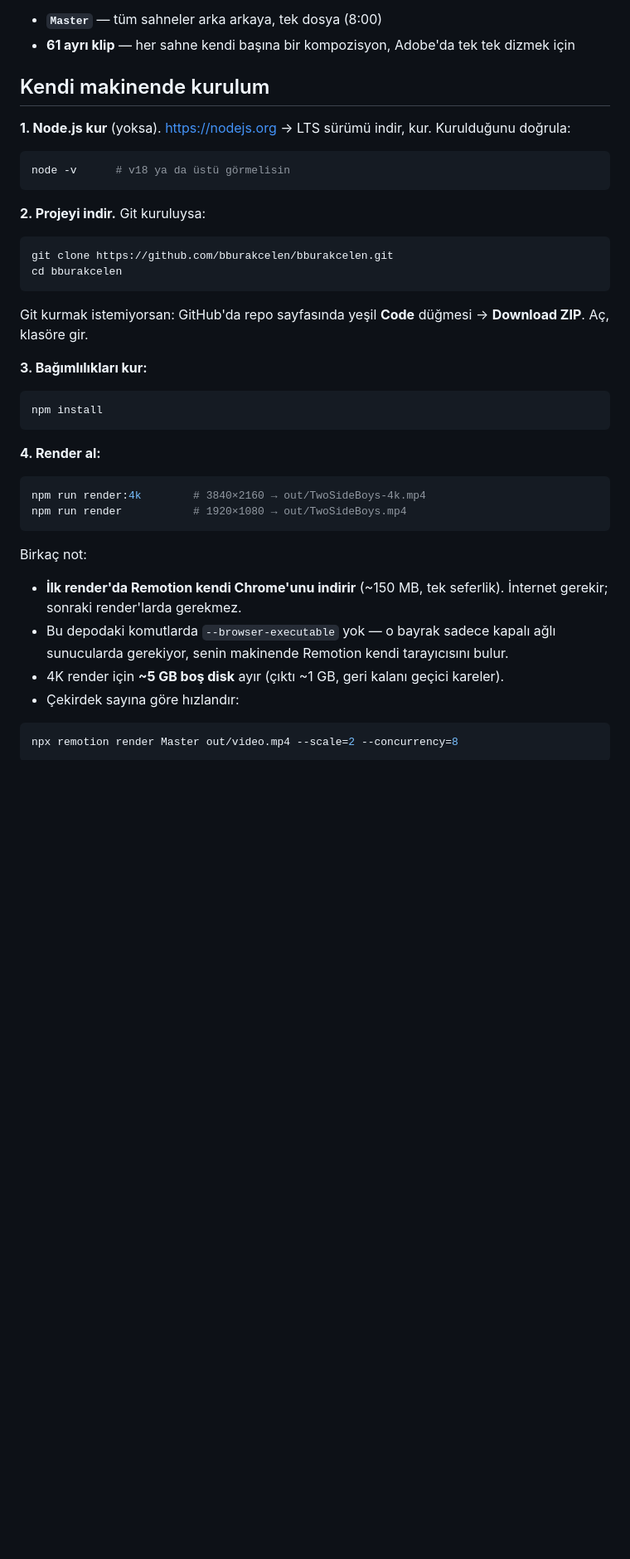
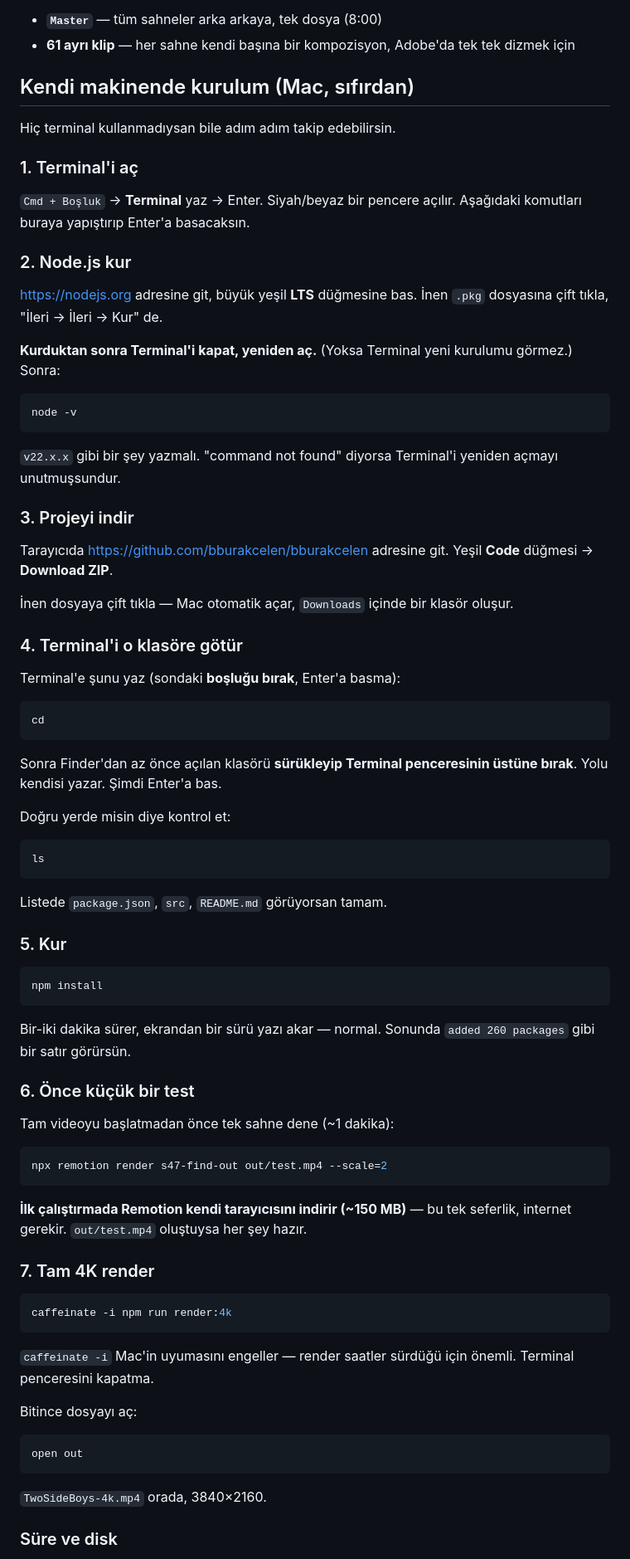
Before and after one commit to bburakcelen/bburakcelen, a Markdown page: README.md, the part around one of its changes. Shown at 83% size. Rendered like a GitHub page; blank space fills up the shorter version.

Commit message:
Rewrite the local setup guide for a first-time Mac user
Assumes no terminal experience: opening Terminal, installing Node from
the .pkg, downloading the ZIP, and the drag-the-folder-into-Terminal
trick instead of typing a path. Adds a single-scene test before the
multi-hour render and caffeinate so the Mac does not sleep through it.

Co-Authored-By: Claude Opus 5 <noreply@anthropic.com>
Claude-Session: https://claude.ai/code/session_01A78Ftw9wKpVkUusDt7mDLu

````diff
--- a/README.md
+++ b/README.md
@@ -7,49 +7,93 @@ Ses kaydı ve kurgu Adobe tarafında yapılacağı için bu proje iki çıktı v
 - **`Master`** — tüm sahneler arka arkaya, tek dosya (8:00)
 - **61 ayrı klip** — her sahne kendi başına bir kompozisyon, Adobe'da tek tek dizmek için
 
-## Kendi makinende kurulum
+## Kendi makinende kurulum (Mac, sıfırdan)
 
-**1. Node.js kur** (yoksa). <https://nodejs.org> → LTS sürümü indir, kur.
-Kurulduğunu doğrula:
+Hiç terminal kullanmadıysan bile adım adım takip edebilirsin.
+
+### 1. Terminal'i aç
+
+`Cmd + Boşluk` → **Terminal** yaz → Enter. Siyah/beyaz bir pencere açılır.
+Aşağıdaki komutları buraya yapıştırıp Enter'a basacaksın.
+
+### 2. Node.js kur
+
+<https://nodejs.org> adresine git, büyük yeşil **LTS** düğmesine bas.
+İnen `.pkg` dosyasına çift tıkla, "İleri → İleri → Kur" de.
+
+**Kurduktan sonra Terminal'i kapat, yeniden aç.** (Yoksa Terminal yeni
+kurulumu görmez.) Sonra:
 
 ```bash
-node -v      # v18 ya da üstü görmelisin
+node -v
 ```
 
-**2. Projeyi indir.** Git kuruluysa:
+`v22.x.x` gibi bir şey yazmalı. "command not found" diyorsa Terminal'i
+yeniden açmayı unutmuşsundur.
+
+### 3. Projeyi indir
+
+Tarayıcıda <https://github.com/bburakcelen/bburakcelen> adresine git.
+Yeşil **Code** düğmesi → **Download ZIP**.
+
+İnen dosyaya çift tıkla — Mac otomatik açar, `Downloads` içinde bir klasör
+oluşur.
+
+### 4. Terminal'i o klasöre götür
+
+Terminal'e şunu yaz (sondaki **boşluğu bırak**, Enter'a basma):
+
+```
+cd
+```
+
+Sonra Finder'dan az önce açılan klasörü **sürükleyip Terminal penceresinin
+üstüne bırak**. Yolu kendisi yazar. Şimdi Enter'a bas.
+
+Doğru yerde misin diye kontrol et:
 
 ```bash
-git clone https://github.com/bburakcelen/bburakcelen.git
-cd bburakcelen
+ls
 ```
 
-Git kurmak istemiyorsan: GitHub'da repo sayfasında yeşil **Code** düğmesi →
-**Download ZIP**. Aç, klasöre gir.
+Listede `package.json`, `src`, `README.md` görüyorsan tamam.
 
-**3. Bağımlılıkları kur:**
+### 5. Kur
 
 ```bash
 npm install
 ```
 
-**4. Render al:**
+Bir-iki dakika sürer, ekrandan bir sürü yazı akar — normal.
+Sonunda `added 260 packages` gibi bir satır görürsün.
+
+### 6. Önce küçük bir test
+
+Tam videoyu başlatmadan önce tek sahne dene (~1 dakika):
 
 ```bash
-npm run render:4k        # 3840×2160 → out/TwoSideBoys-4k.mp4
-npm run render           # 1920×1080 → out/TwoSideBoys.mp4
+npx remotion render s47-find-out out/test.mp4 --scale=2
 ```
 
-Birkaç not:
+**İlk çalıştırmada Remotion kendi tarayıcısını indirir (~150 MB)** — bu tek
+seferlik, internet gerekir. `out/test.mp4` oluştuysa her şey hazır.
 
-- **İlk render'da Remotion kendi Chrome'unu indirir** (~150 MB, tek seferlik).
-  İnternet gerekir; sonraki render'larda gerekmez.
-- Bu depodaki komutlarda `--browser-executable` yok — o bayrak sadece kapalı
-  ağlı sunucularda gerekiyor, senin makinende Remotion kendi tarayıcısını
-  bulur.
-- 4K render için **~5 GB boş disk** ayır (çıktı ~1 GB, geri kalanı geçici
-  kareler).
-- Çekirdek sayına göre hızlandır:
+### 7. Tam 4K render
 
 ```bash
-npx remotion render Master out/video.mp4 --scale=2 --concurrency=8
+caffeinate -i npm run render:4k
 ```
+
+`caffeinate -i` Mac'in uyumasını engeller — render saatler sürdüğü için
+önemli. Terminal penceresini kapatma.
+
+Bitince dosyayı aç:
+
+```bash
+open out
+```
+
+`TwoSideBoys-4k.mp4` orada, 3840×2160.
+
+### Süre ve disk
+
````
Also changed, not shown: other parts of README.md (+12 -0 lines).
